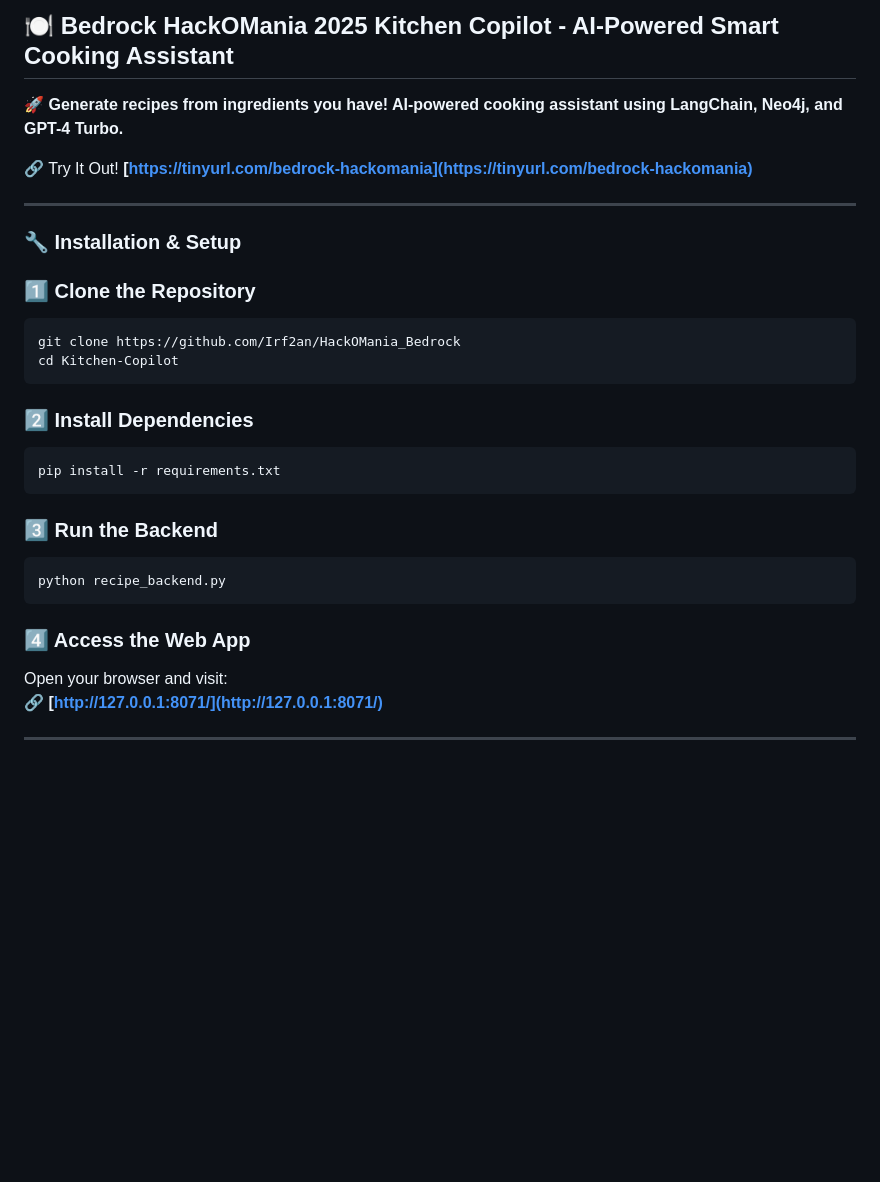
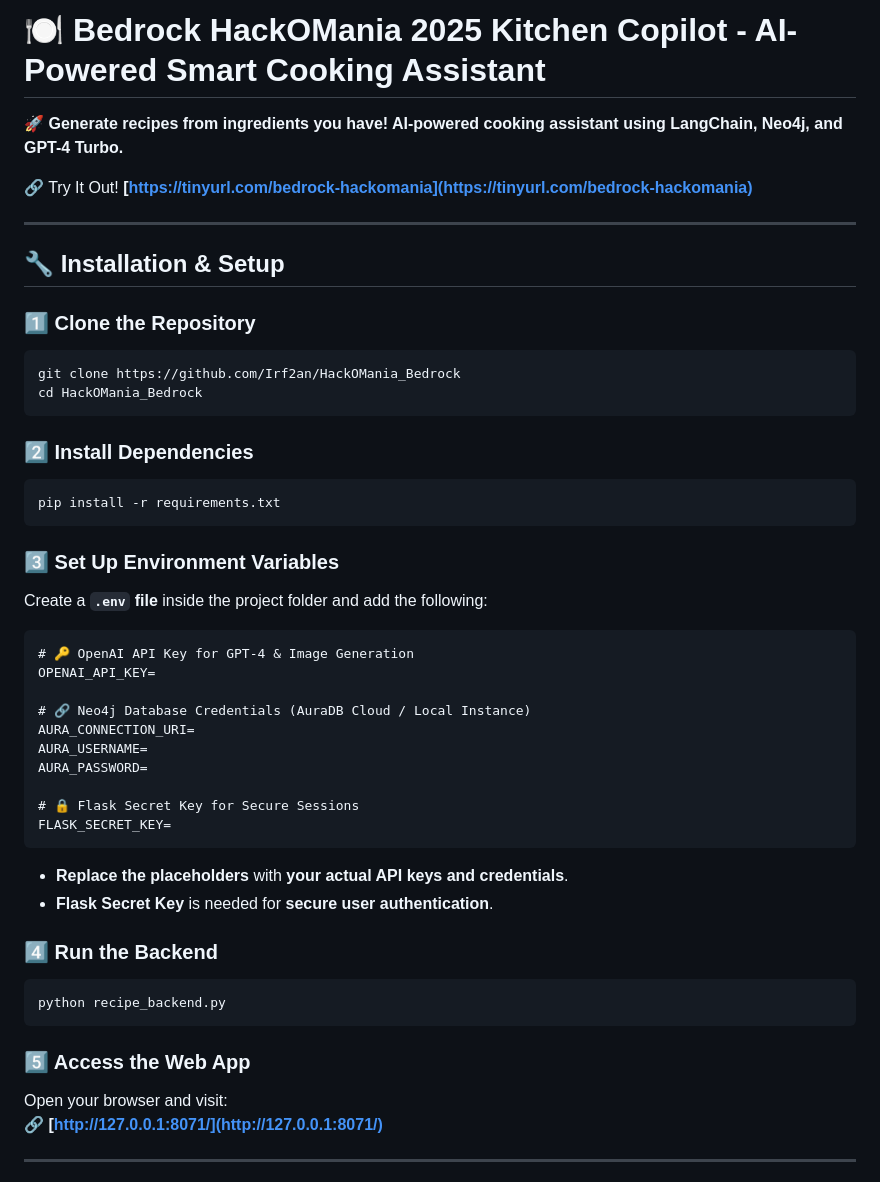
Before and after one commit to Irf2an/HackOMania_Bedrock, a Markdown page: README.md, the part around the change. Rendered like a GitHub page; blank space fills up the shorter version.

````diff
--- a/README.md
+++ b/README.md
@@ -1,15 +1,15 @@
-## **🍽️ Bedrock HackOMania 2025 Kitchen Copilot - AI-Powered Smart Cooking Assistant**
+# **🍽️ Bedrock HackOMania 2025 Kitchen Copilot - AI-Powered Smart Cooking Assistant**
 🚀 **Generate recipes from ingredients you have! AI-powered cooking assistant using LangChain, Neo4j, and GPT-4 Turbo.**
 
 🔗 Try It Out! **[https://tinyurl.com/bedrock-hackomania](https://tinyurl.com/bedrock-hackomania)**
 
 ---
 
-### **🔧 Installation & Setup**
+## **🔧 Installation & Setup**
 ### **1️⃣ Clone the Repository**
 ```bash
 git clone https://github.com/Irf2an/HackOMania_Bedrock
-cd Kitchen-Copilot
+cd HackOMania_Bedrock
 ```
 
 ### **2️⃣ Install Dependencies**
@@ -17,12 +17,30 @@ cd Kitchen-Copilot
 pip install -r requirements.txt
 ```
 
-### **3️⃣ Run the Backend**
+### **3️⃣ Set Up Environment Variables**
+Create a **`.env` file** inside the project folder and add the following:
+
+```
+# 🔑 OpenAI API Key for GPT-4 & Image Generation
+OPENAI_API_KEY=
+
+# 🔗 Neo4j Database Credentials (AuraDB Cloud / Local Instance)
+AURA_CONNECTION_URI=
+AURA_USERNAME=
+AURA_PASSWORD=
+
+# 🔒 Flask Secret Key for Secure Sessions
+FLASK_SECRET_KEY=
+```
+- **Replace the placeholders** with **your actual API keys and credentials**.
+- **Flask Secret Key** is needed for **secure user authentication**.
+
+### **4️⃣ Run the Backend**
 ```bash
 python recipe_backend.py
 ```
 
-### **4️⃣ Access the Web App**
+### **5️⃣ Access the Web App**
 Open your browser and visit:
 🔗 **[http://127.0.0.1:8071/](http://127.0.0.1:8071/)**
 
````
